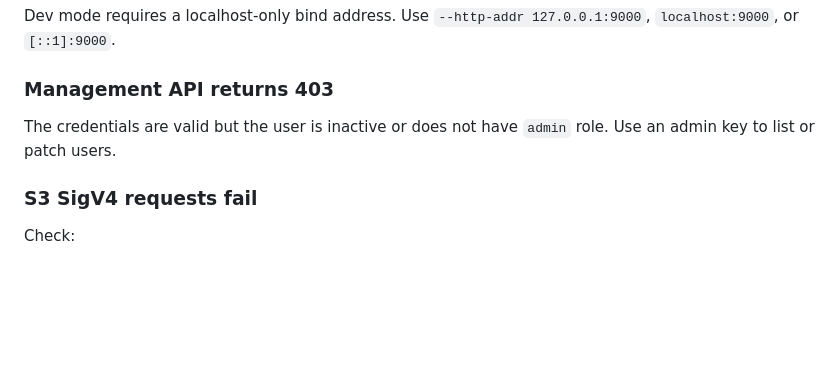
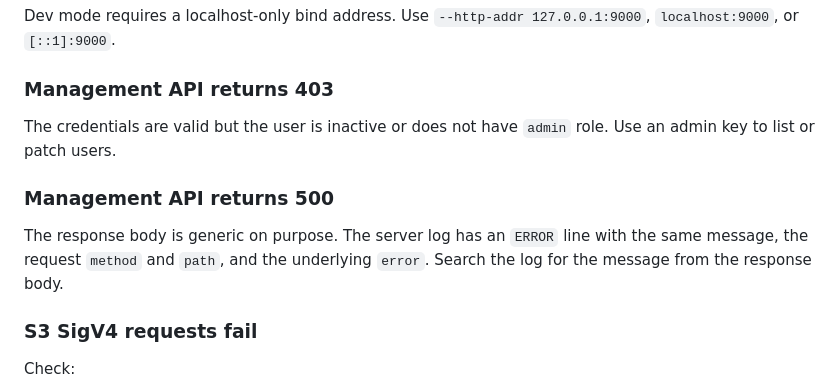
Before and after one commit to i-got-this-faa/fbs-core, a Markdown page: docs/operations.md, the part around the change. Rendered like a GitHub page; blank space fills up the shorter version.

```diff
--- a/docs/operations.md
+++ b/docs/operations.md
@@ -129,6 +129,10 @@ Dev mode requires a localhost-only bind address. Use `--http-addr 127.0.0.1:9000
 
 The credentials are valid but the user is inactive or does not have `admin` role. Use an admin key to list or patch users.
 
+### Management API returns 500
+
+The response body is generic on purpose. The server log has an `ERROR` line with the same message, the request `method` and `path`, and the underlying `error`. Search the log for the message from the response body.
+
 ### S3 SigV4 requests fail
 
 Check:
```
Also changed, not shown: docs/management-api.md (+1 -1 lines), docs/surface-ledger.md (+15 -0 lines).
